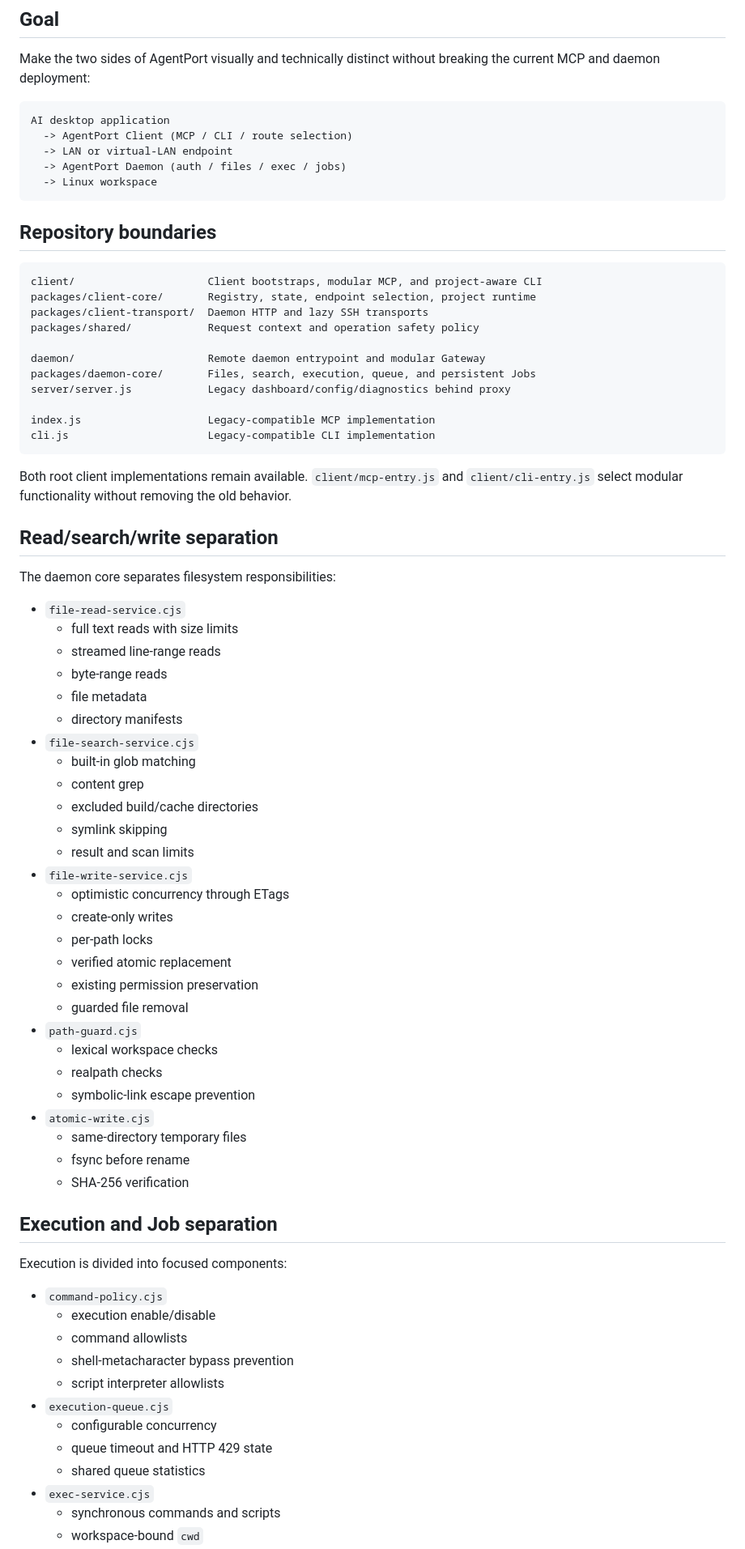
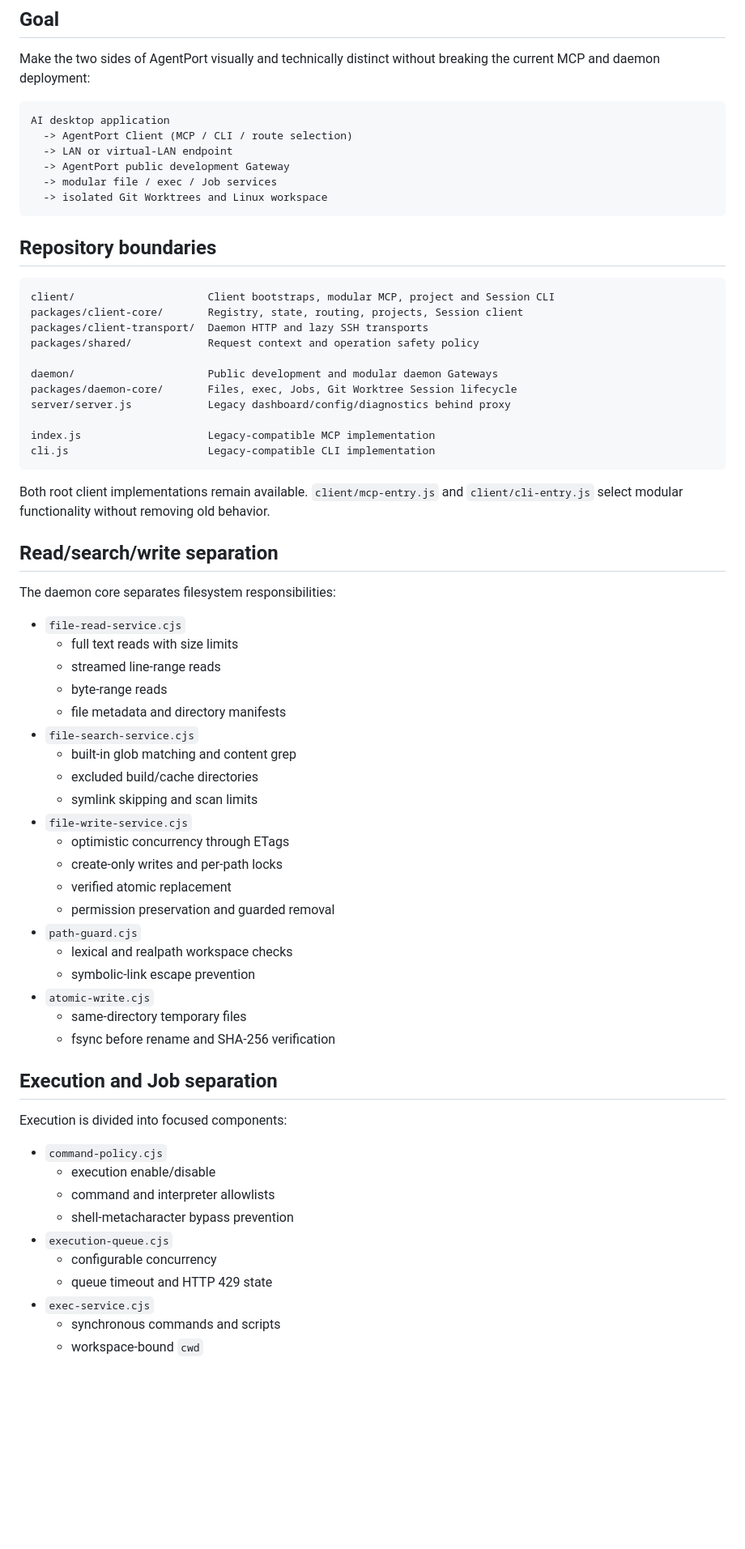
Before and after one commit to knownothing20/AgentPort, a Markdown page: docs/ARCHITECTURE_V3.md, the part around one of its changes. Shown at 81% size. Rendered like a GitHub page; blank space fills up the shorter version.

````diff
--- a/docs/ARCHITECTURE_V3.md
+++ b/docs/ARCHITECTURE_V3.md
@@ -9,20 +9,21 @@ breaking the current MCP and daemon deployment:
 AI desktop application
   -> AgentPort Client (MCP / CLI / route selection)
   -> LAN or virtual-LAN endpoint
-  -> AgentPort Daemon (auth / files / exec / jobs)
-  -> Linux workspace
+  -> AgentPort public development Gateway
+  -> modular file / exec / Job services
+  -> isolated Git Worktrees and Linux workspace
 ```
 
 ## Repository boundaries
 
 ```text
-client/                     Client bootstraps, modular MCP, and project-aware CLI
-packages/client-core/       Registry, state, endpoint selection, project runtime
+client/                     Client bootstraps, modular MCP, project and Session CLI
+packages/client-core/       Registry, state, routing, projects, Session client
 packages/client-transport/  Daemon HTTP and lazy SSH transports
 packages/shared/            Request context and operation safety policy
 
-daemon/                     Remote daemon entrypoint and modular Gateway
-packages/daemon-core/       Files, search, execution, queue, and persistent Jobs
+daemon/                     Public development and modular daemon Gateways
+packages/daemon-core/       Files, exec, Jobs, Git Worktree Session lifecycle
 server/server.js            Legacy dashboard/config/diagnostics behind proxy
 
 index.js                    Legacy-compatible MCP implementation
@@ -30,8 +31,7 @@ cli.js                      Legacy-compatible CLI implementation
 ```
 
 Both root client implementations remain available. `client/mcp-entry.js` and
-`client/cli-entry.js` select modular functionality without removing the old
-behavior.
+`client/cli-entry.js` select modular functionality without removing old behavior.
 
 ## Read/search/write separation
 
@@ -41,29 +41,22 @@ The daemon core separates filesystem responsibilities:
   - full text reads with size limits
   - streamed line-range reads
   - byte-range reads
-  - file metadata
-  - directory manifests
+  - file metadata and directory manifests
 - `file-search-service.cjs`
-  - built-in glob matching
-  - content grep
+  - built-in glob matching and content grep
   - excluded build/cache directories
-  - symlink skipping
-  - result and scan limits
+  - symlink skipping and scan limits
 - `file-write-service.cjs`
   - optimistic concurrency through ETags
-  - create-only writes
-  - per-path locks
+  - create-only writes and per-path locks
   - verified atomic replacement
-  - existing permission preservation
-  - guarded file removal
+  - permission preservation and guarded removal
 - `path-guard.cjs`
-  - lexical workspace checks
-  - realpath checks
+  - lexical and realpath workspace checks
   - symbolic-link escape prevention
 - `atomic-write.cjs`
   - same-directory temporary files
-  - fsync before rename
-  - SHA-256 verification
+  - fsync before rename and SHA-256 verification
 
 ## Execution and Job separation
 
@@ -71,13 +64,11 @@ Execution is divided into focused components:
 
 - `command-policy.cjs`
   - execution enable/disable
-  - command allowlists
+  - command and interpreter allowlists
   - shell-metacharacter bypass prevention
-  - script interpreter allowlists
 - `execution-queue.cjs`
   - configurable concurrency
   - queue timeout and HTTP 429 state
-  - shared queue statistics
 - `exec-service.cjs`
   - synchronous commands and scripts
   - workspace-bound `cwd`
````
Also changed, not shown: other parts of docs/ARCHITECTURE_V3.md (+92 -45 lines).
